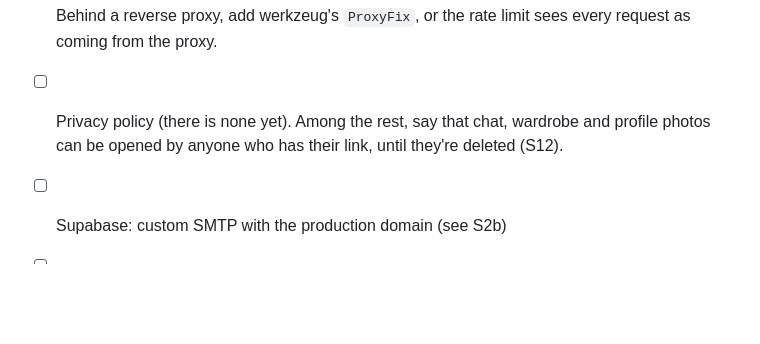
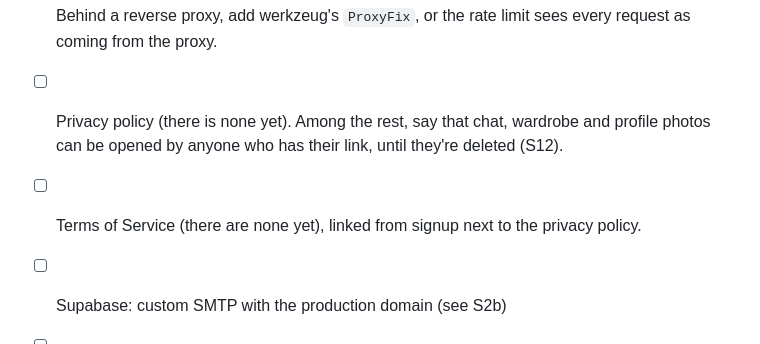
Before and after one commit to filippo-baglini/progettostile1.1, a Markdown page: AUDIT_TODO.md, the part around the change. Drawn GitHub-style; blank space fills up the shorter version.

Commit message:
Add Terms of Service to the production list
Co-Authored-By: Claude Opus 5.5 <noreply@anthropic.com>

```diff
--- a/AUDIT_TODO.md
+++ b/AUDIT_TODO.md
@@ -105,6 +105,7 @@ Findings from the codebase audit of 2026-10-13, merged with the colleague's revi
 - [ ] Several server workers: move the rate-limit counts to Redis (Flask-Limiter supports it); the progress store too (only the "putting your outfit together" text depends on it).
 - [ ] Behind a reverse proxy, add werkzeug's `ProxyFix`, or the rate limit sees every request as coming from the proxy.
 - [ ] Privacy policy (there is none yet). Among the rest, say that chat, wardrobe and profile photos can be opened by anyone who has their link, until they're deleted (S12).
+- [ ] Terms of Service (there are none yet), linked from signup next to the privacy policy.
 
 - [ ] Supabase: custom SMTP with the production domain (see S2b)
 - [ ] Supabase: Site URL and Redirect URLs set to the production domain; the same domain on the Google OAuth client
```
